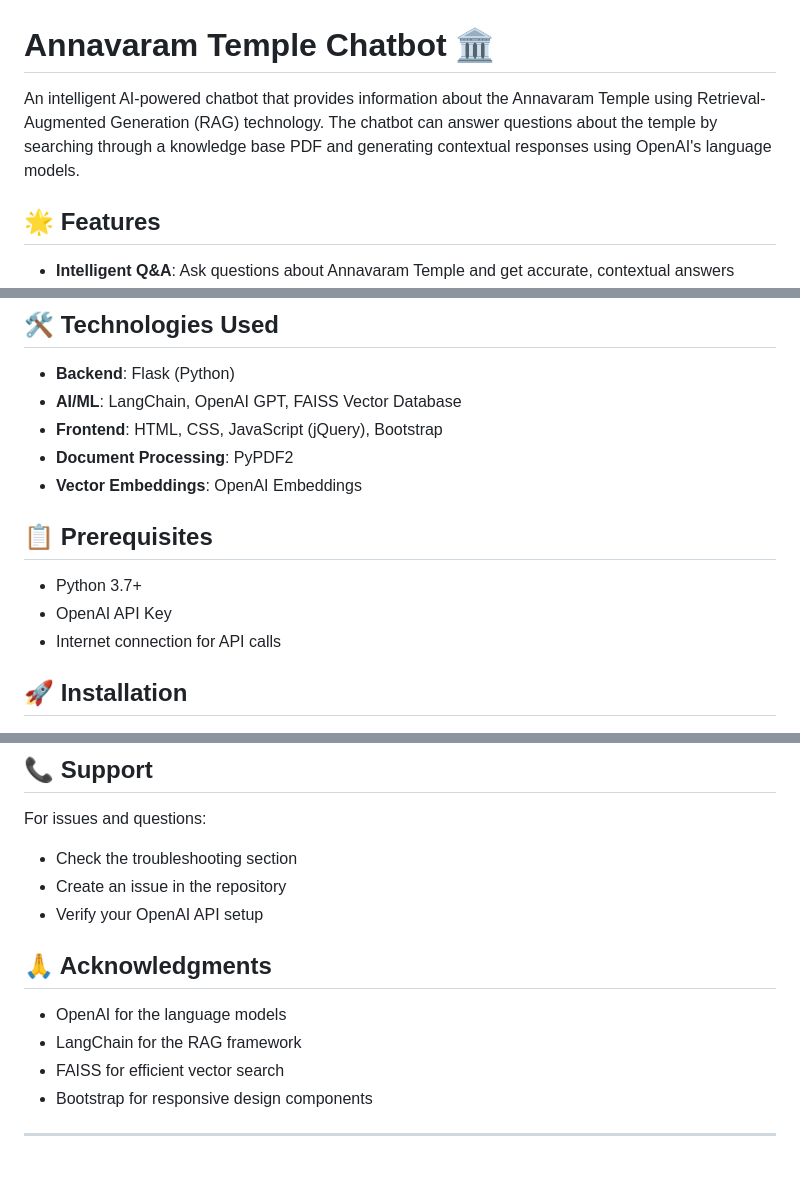
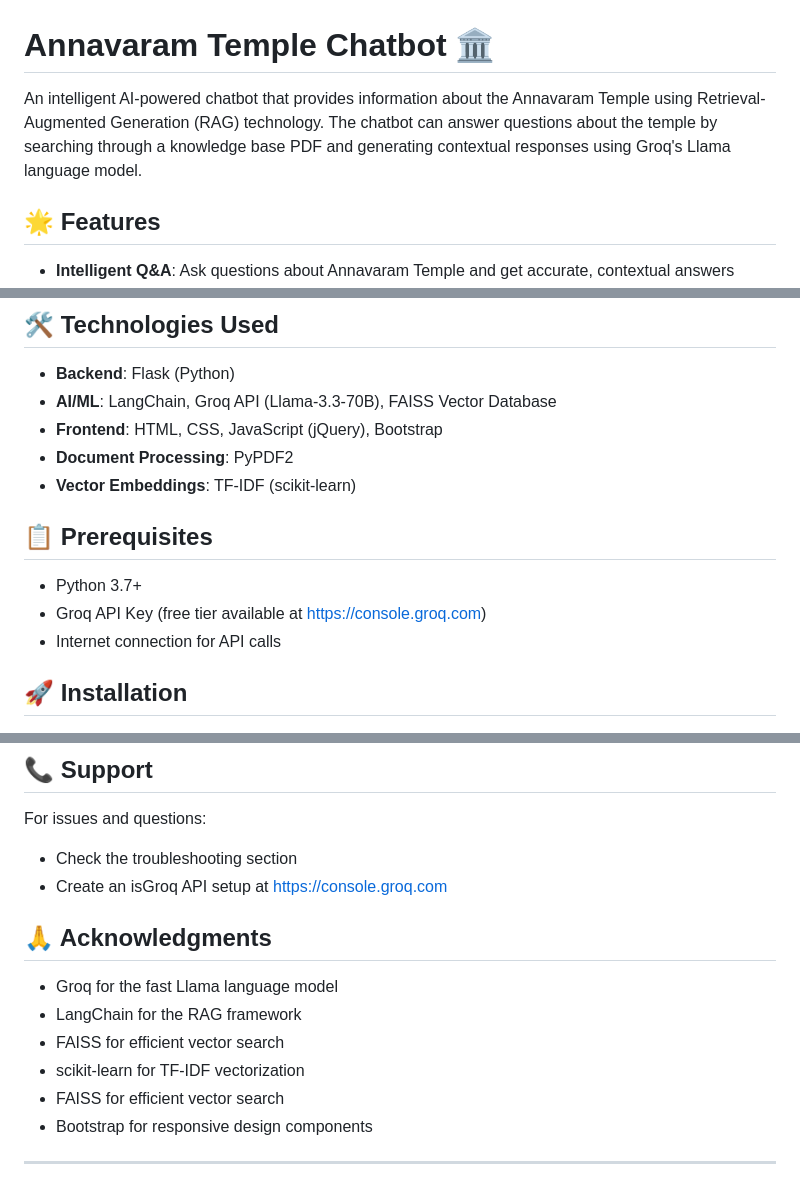
Before and after one commit to sujithraj2005/Anavaram-ChatBot, a Markdown page: README.md, 3 parts joined by grey strips. Drawn GitHub-style.

```diff
--- a/README.md
+++ b/README.md
@@ -1,6 +1,6 @@
 # Annavaram Temple Chatbot 🏛️
 
-An intelligent AI-powered chatbot that provides information about the Annavaram Temple using Retrieval-Augmented Generation (RAG) technology. The chatbot can answer questions about the temple by searching through a knowledge base PDF and generating contextual responses using OpenAI's language models.
+An intelligent AI-powered chatbot that provides information about the Annavaram Temple using Retrieval-Augmented Generation (RAG) technology. The chatbot can answer questions about the temple by searching through a knowledge base PDF and generating contextual responses using Groq's Llama language model.
 
 ## 🌟 Features
 
@@ -14,15 +14,15 @@ An intelligent AI-powered chatbot that provides information about the Annavaram
 ## 🛠️ Technologies Used
 
 - **Backend**: Flask (Python)
-- **AI/ML**: LangChain, OpenAI GPT, FAISS Vector Database
+- **AI/ML**: LangChain, Groq API (Llama-3.3-70B), FAISS Vector Database
 - **Frontend**: HTML, CSS, JavaScript (jQuery), Bootstrap
 - **Document Processing**: PyPDF2
-- **Vector Embeddings**: OpenAI Embeddings
+- **Vector Embeddings**: TF-IDF (scikit-learn)
 
 ## 📋 Prerequisites
 
 - Python 3.7+
-- OpenAI API Key
+- Groq API Key (free tier available at https://console.groq.com)
 - Internet connection for API calls
 
 ## 🚀 Installation
@@ -211,13 +205,14 @@ This project is open source and available under the [MIT License](LICENSE).
 
 For issues and questions:
 - Check the troubleshooting section
-- Create an issue in the repository
-- Verify your OpenAI API setup
+- Create an isGroq API setup at https://console.groq.com
 
 ## 🙏 Acknowledgments
 
-- OpenAI for the language models
+- Groq for the fast Llama language model
 - LangChain for the RAG framework
+- FAISS for efficient vector search
+- scikit-learn for TF-IDF vectorization
 - FAISS for efficient vector search
 - Bootstrap for responsive design components
 
```
Also changed, not shown: other parts of README.md (+25 -31 lines).
